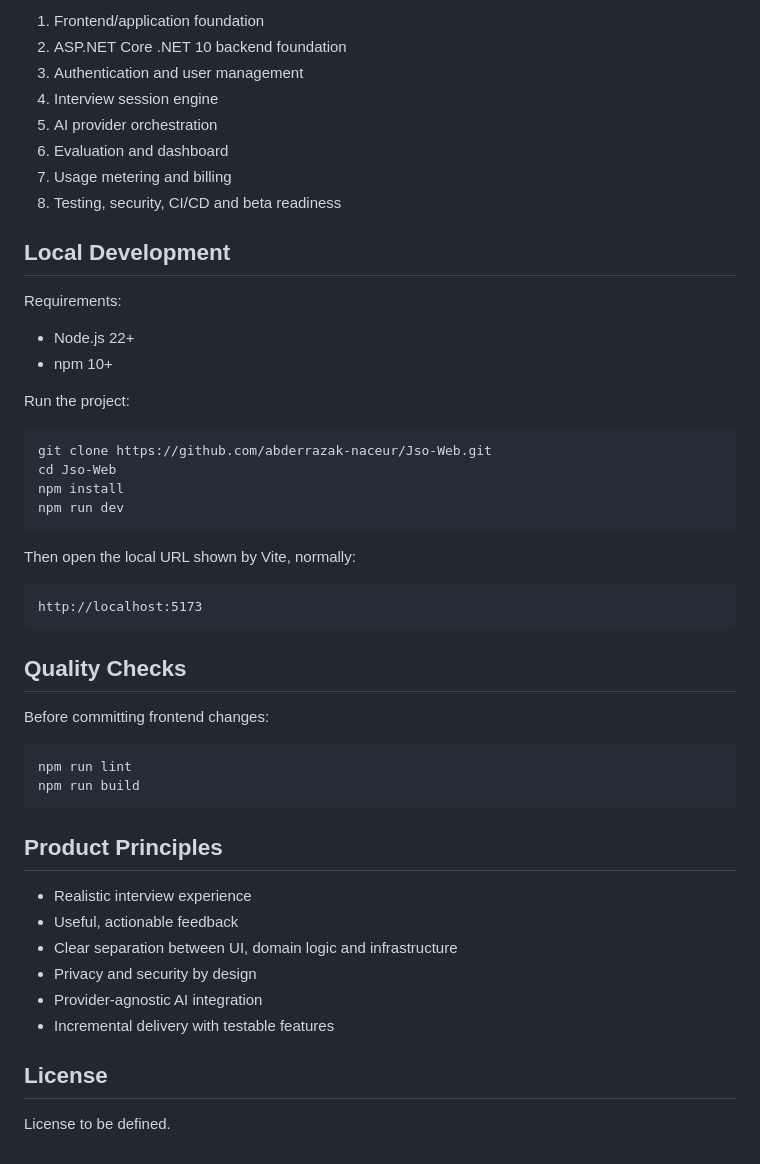
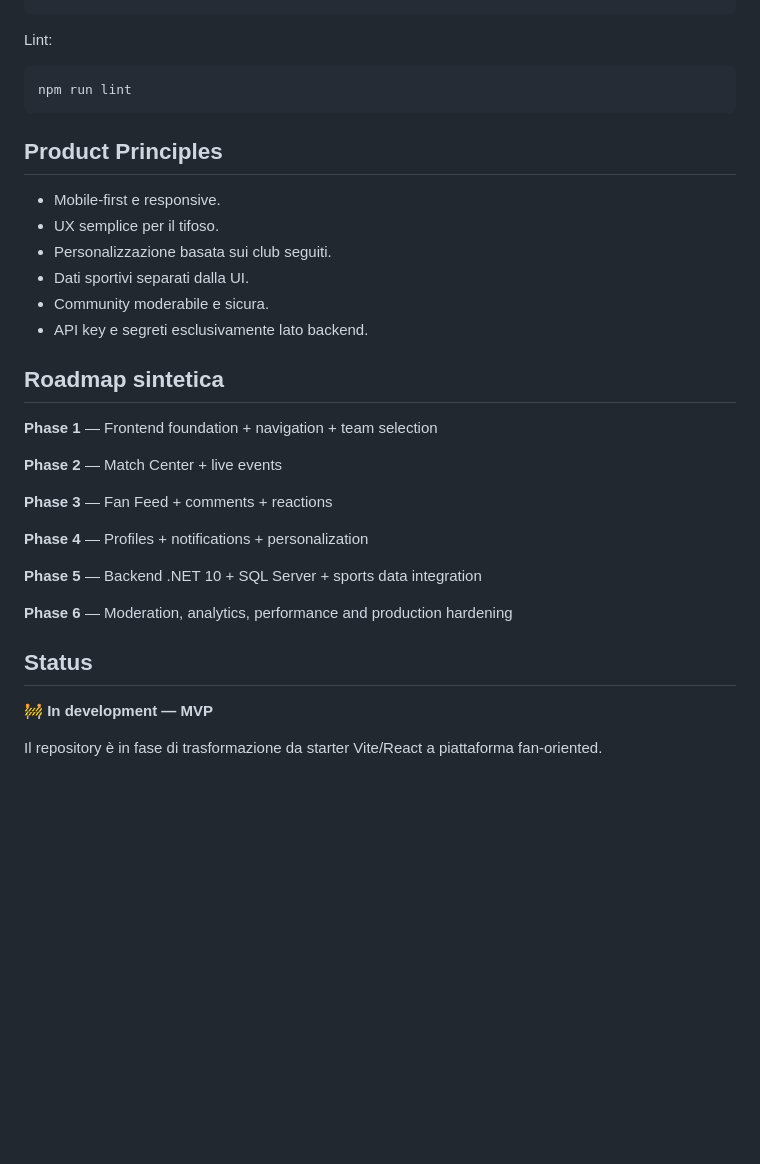
Before and after one commit to abderrazak-naceur/Jso-Web, a Markdown page: README.md, the part around one of its changes. Drawn GitHub-style; blank space fills up the shorter version.

````diff
--- a/README.md
+++ b/README.md
@@ -132,52 +121,34 @@ The planned delivery sequence is:
-1. Frontend/application foundation
-2. ASP.NET Core .NET 10 backend foundation
-3. Authentication and user management
-4. Interview session engine
-5. AI provider orchestration
-6. Evaluation and dashboard
-7. Usage metering and billing
-8. Testing, security, CI/CD and beta readiness
-
-## Local Development
-
-Requirements:
-
-- Node.js 22+
-- npm 10+
-
-Run the project:
-
-```bash
-git clone https://github.com/abderrazak-naceur/Jso-Web.git
-cd Jso-Web
-npm install
-npm run dev
-```
-
-Then open the local URL shown by Vite, normally:
-
-```text
-http://localhost:5173
-```
-
-## Quality Checks
-
-Before committing frontend changes:
+Lint:
 
 ```bash
 npm run lint
-npm run build
 ```
 
 ## Product Principles
 
-- Realistic interview experience
-- Useful, actionable feedback
-- Clear separation between UI, domain logic and infrastructure
-- Privacy and security by design
-- Provider-agnostic AI integration
-- Incremental delivery with testable features
+- Mobile-first e responsive.
+- UX semplice per il tifoso.
+- Personalizzazione basata sui club seguiti.
+- Dati sportivi separati dalla UI.
+- Community moderabile e sicura.
+- API key e segreti esclusivamente lato backend.
 
-## License
+## Roadmap sintetica
 
-License to be defined.
+**Phase 1** — Frontend foundation + navigation + team selection
+
+**Phase 2** — Match Center + live events
+
+**Phase 3** — Fan Feed + comments + reactions
+
+**Phase 4** — Profiles + notifications + personalization
+
+**Phase 5** — Backend .NET 10 + SQL Server + sports data integration
+
+**Phase 6** — Moderation, analytics, performance and production hardening
+
+## Status
+
+🚧 **In development — MVP**
+
+Il repository è in fase di trasformazione da starter Vite/React a piattaforma fan-oriented.
````
Also changed, not shown: other parts of README.md (+95 -106 lines).
